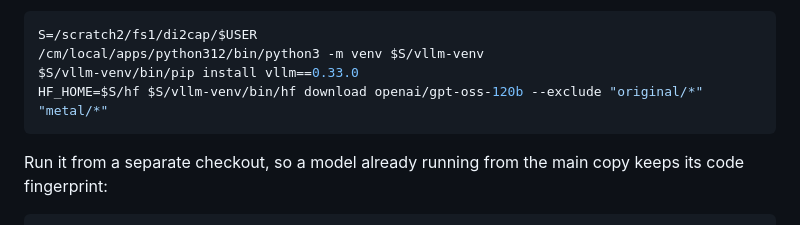
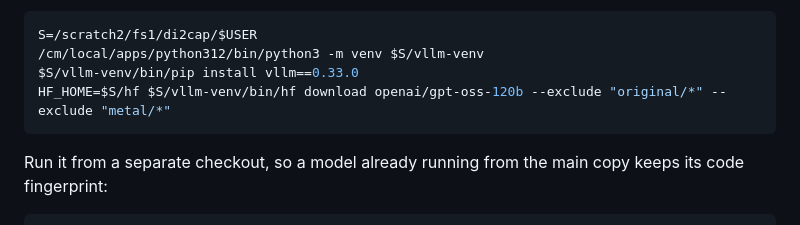
Before and after one commit to Akash-Jairam/CSE-5106-FHIR-Multi-Agent-System, a Markdown page: docs/compute2-gpu.md, the part around the change. Rendered like a GitHub page.

Commit message:
docs: repeat --exclude for each pattern in the gpt-oss download
Co-Authored-By: Claude Opus 5.5 <noreply@anthropic.com>

````diff
--- a/docs/compute2-gpu.md
+++ b/docs/compute2-gpu.md
@@ -247,7 +247,7 @@ One-time setup on the login node (vLLM and the weights go on scratch, about 75 G
 S=/scratch2/fs1/di2cap/$USER
 /cm/local/apps/python312/bin/python3 -m venv $S/vllm-venv
 $S/vllm-venv/bin/pip install vllm==0.33.0
-HF_HOME=$S/hf $S/vllm-venv/bin/hf download openai/gpt-oss-120b --exclude "original/*" "metal/*"
+HF_HOME=$S/hf $S/vllm-venv/bin/hf download openai/gpt-oss-120b --exclude "original/*" --exclude "metal/*"
 ```
 
 Run it from a separate checkout, so a model already running from the main copy
````
